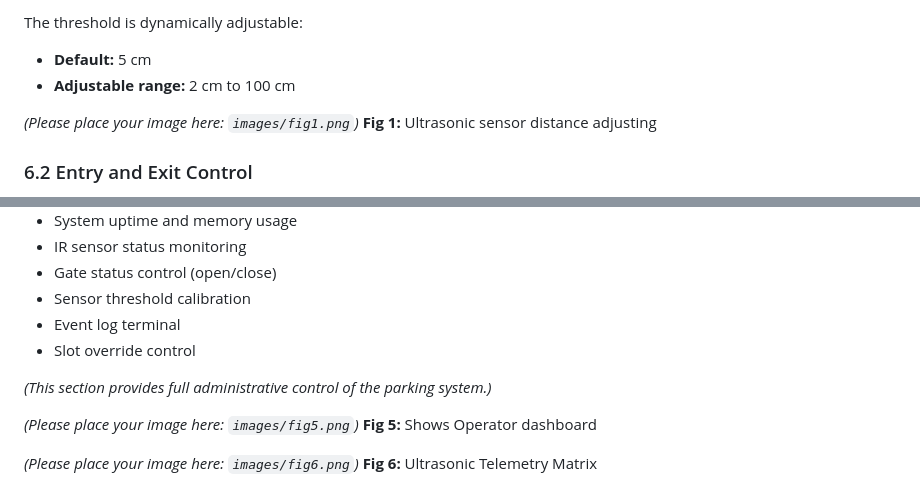
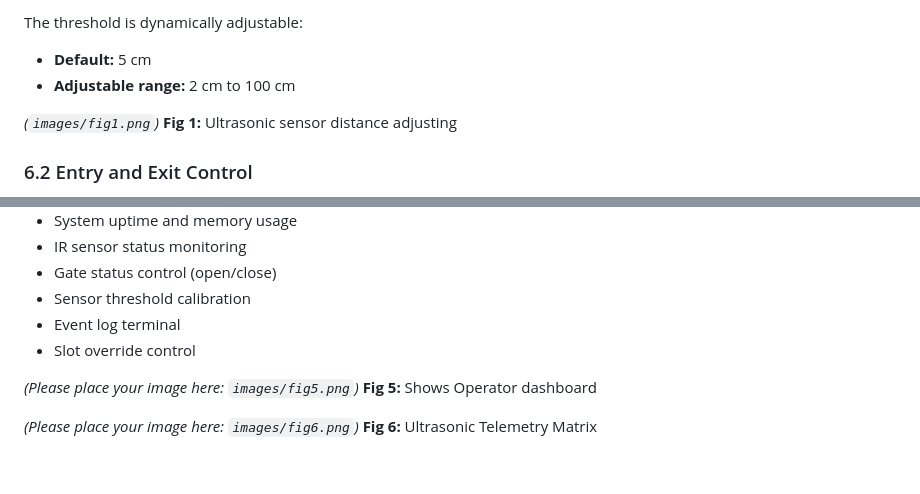
Before and after one commit to Mugweh/MP_CarPack_HMI_GUI, a Markdown page: README.md, 2 parts joined by grey strips. Drawn GitHub-style; blank space fills up the shorter version.

Commit message:
image 1

```diff
--- a/README.md
+++ b/README.md
@@ -74,7 +74,7 @@ The threshold is dynamically adjustable:
 - **Default:** 5 cm
 - **Adjustable range:** 2 cm to 100 cm
 
-*(Please place your image here: `images/fig1.png`)* **Fig 1:** Ultrasonic sensor distance adjusting
+*(`images/fig1.png`)* **Fig 1:** Ultrasonic sensor distance adjusting
 
 ### 6.2 Entry and Exit Control
 - `ir_Entry` sensor detects incoming vehicles.
@@ -125,8 +125,6 @@ The system includes a unified web interface with two modes:
 - Sensor threshold calibration
 - Event log terminal
 - Slot override control
-
-*(This section provides full administrative control of the parking system.)*
 
 *(Please place your image here: `images/fig5.png`)* **Fig 5:** Shows Operator dashboard
 
```
Also changed, not shown: images/fig1.png (added).
